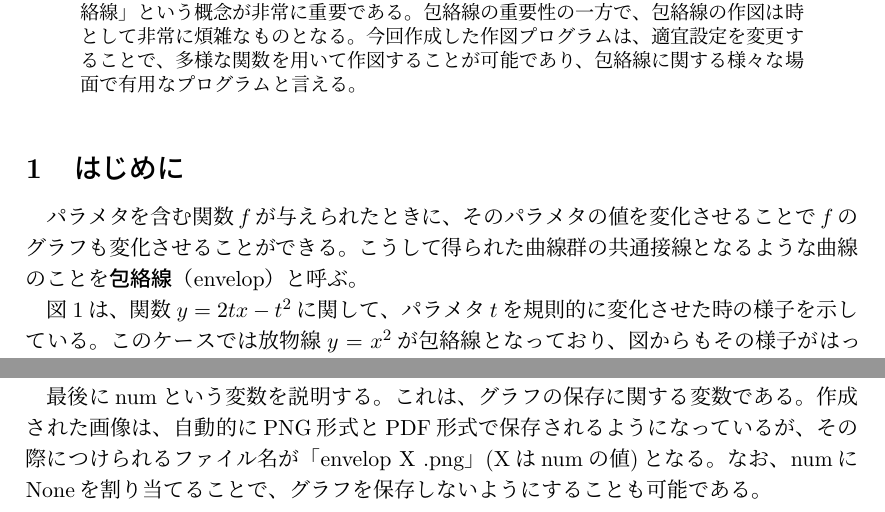
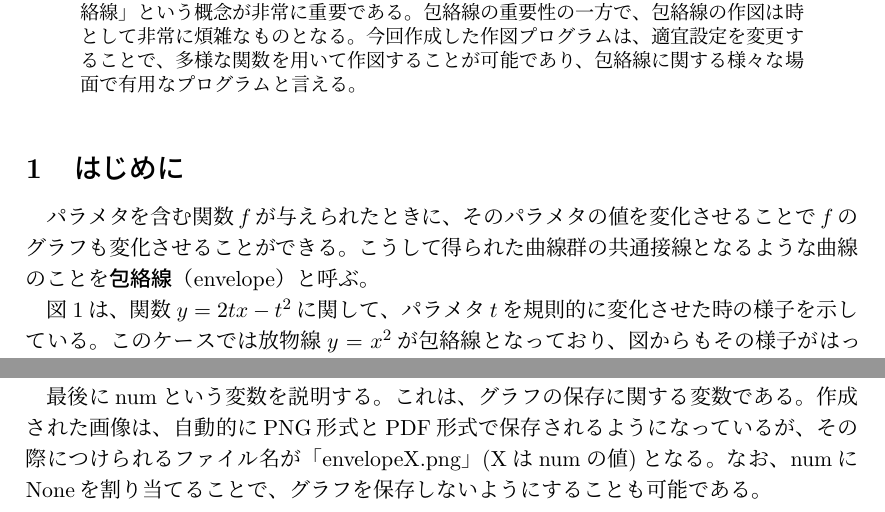
Before and after one commit to mtanaka25/envelope, a LaTeX document (envelope.tex): two parts of pages 1 and 5 of 5, joined at a grey line, cut so that both start at the same text. Compiled offline with pLaTeX and dvipdfmx.

Commit message:
Minor Change

```diff
--- a/envelope.tex
+++ b/envelope.tex
@@ -23,7 +23,7 @@
 
 \section{はじめに}
 パラメタを含む関数$f$が与えられたときに、そのパラメタの値を変化させることで$f$のグラフも変化させることができる。
-こうして得られた曲線群の共通接線となるような曲線のことを\textbf{包絡線}（envelop）と呼ぶ。
+こうして得られた曲線群の共通接線となるような曲線のことを\textbf{包絡線}（envelope）と呼ぶ。
 
 図\ref{fig:envelope}は、関数$y=2tx-t^{2}$に関して、パラメタ$t$を規則的に変化させた時の様子を示している。
 このケースでは放物線$y=x^{2}$が包絡線となっており、図からもその様子がはっきりと見て取ることができる。
@@ -167,7 +167,7 @@ $x$については、numpy.linspace(-10, 10, 2)の括弧内の1番目と2番目
 
 最後にnumという変数を説明する。
 これは、グラフの保存に関する変数である。
-作成された画像は、自動的にPNG形式とPDF形式で保存されるようになっているが、その際につけられるファイル名が「envelop X .png」(Xはnumの値)となる。
+作成された画像は、自動的にPNG形式とPDF形式で保存されるようになっているが、その際につけられるファイル名が「envelopeX.png」(Xはnumの値)となる。
 なお、numにNoneを割り当てることで、グラフを保存しないようにすることも可能である。
 
 
```
Also changed, not shown: envelope.pdf.
